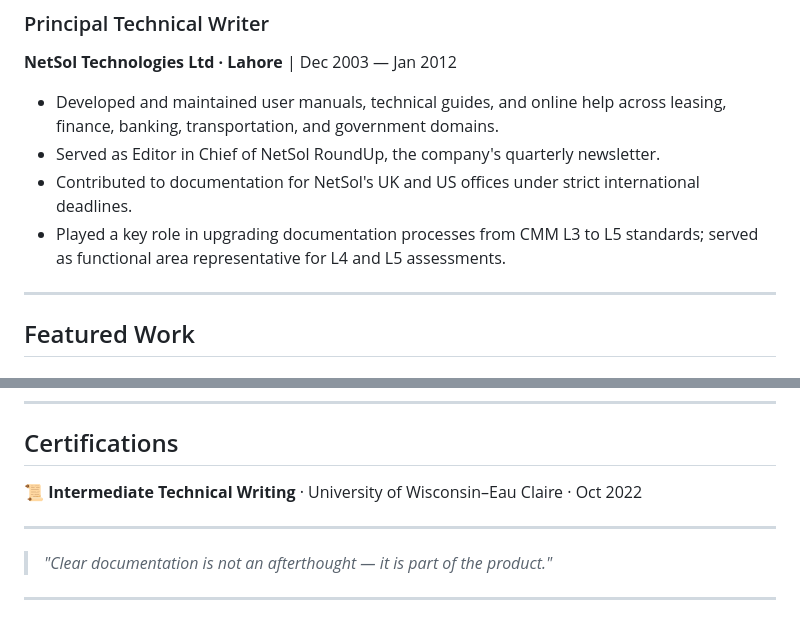
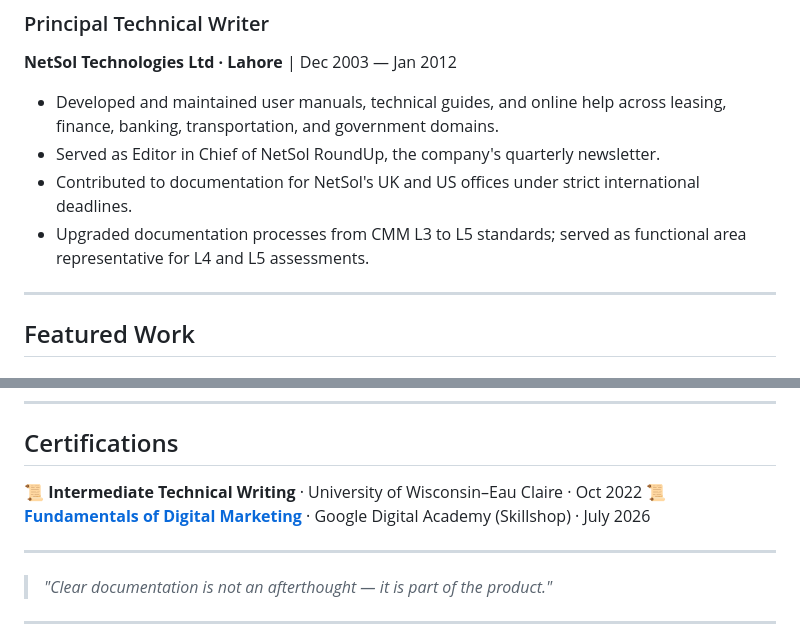
Before and after one commit to AyeshaAz06/AyeshaAz06, a Markdown page: README.md, 2 parts joined by grey strips. GitHub-like rendering.

```diff
--- a/README.md
+++ b/README.md
@@ -83,7 +83,7 @@ Since September 2025, I work as an independent cybersecurity and compliance writ
 - Developed and maintained user manuals, technical guides, and online help across leasing, finance, banking, transportation, and government domains.
 - Served as Editor in Chief of NetSol RoundUp, the company's quarterly newsletter.
 - Contributed to documentation for NetSol's UK and US offices under strict international deadlines.
-- Played a key role in upgrading documentation processes from CMM L3 to L5 standards; served as functional area representative for L4 and L5 assessments.
+- Upgraded documentation processes from CMM L3 to L5 standards; served as functional area representative for L4 and L5 assessments.
 
 ---
 
@@ -125,6 +125,7 @@ Dissertation: *Solitary Confinement: The Destitution of Modern Man — As Constr
 ## Certifications
 
 📜 **Intermediate Technical Writing** · University of Wisconsin–Eau Claire · Oct 2022
+📜 **[Fundamentals of Digital Marketing](https://skillshop.exceedlms.com/student/award/LPLt6grtFhszbihcwq4RZM4z)** · Google Digital Academy (Skillshop) · July 2026
 
 ---
 
```
